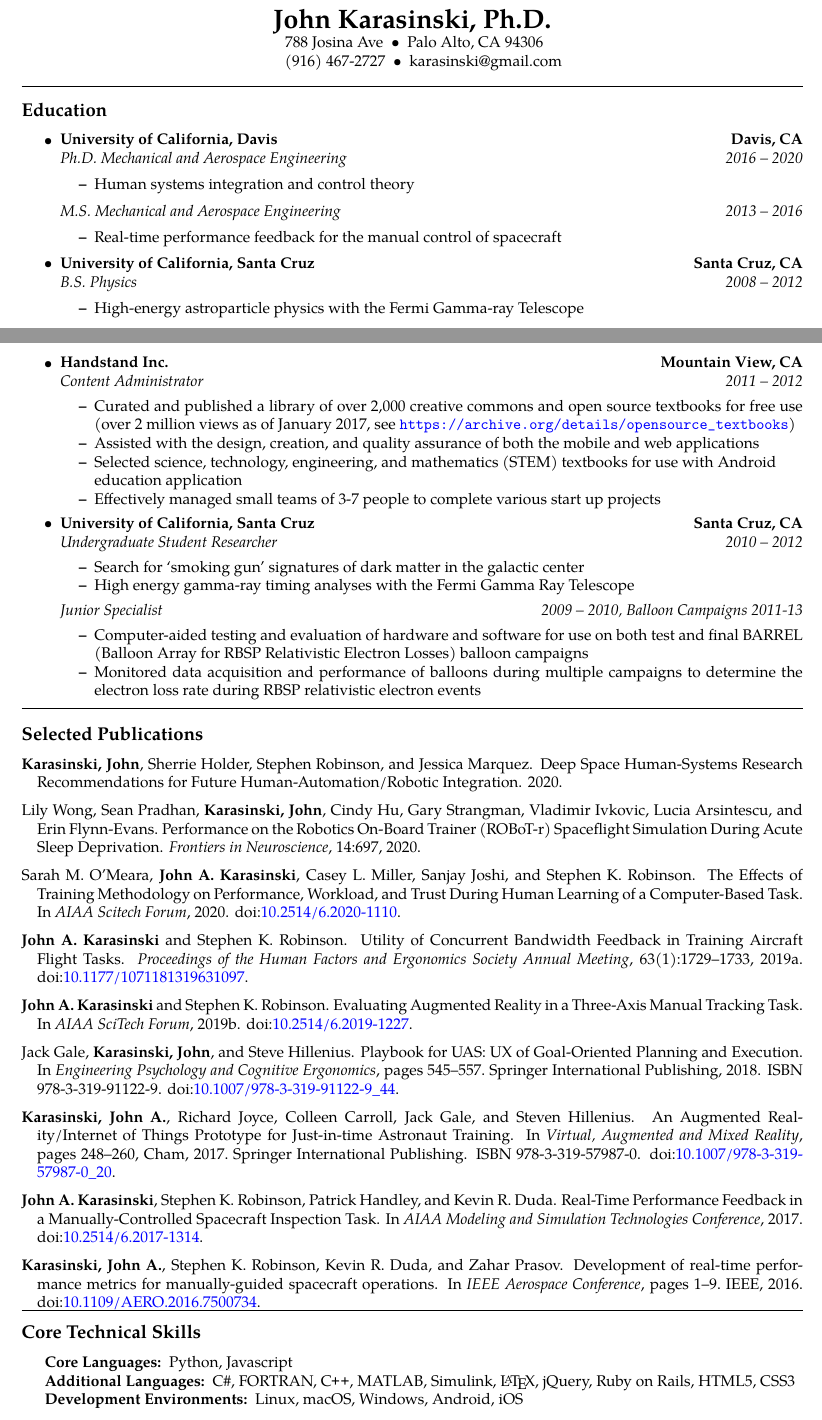
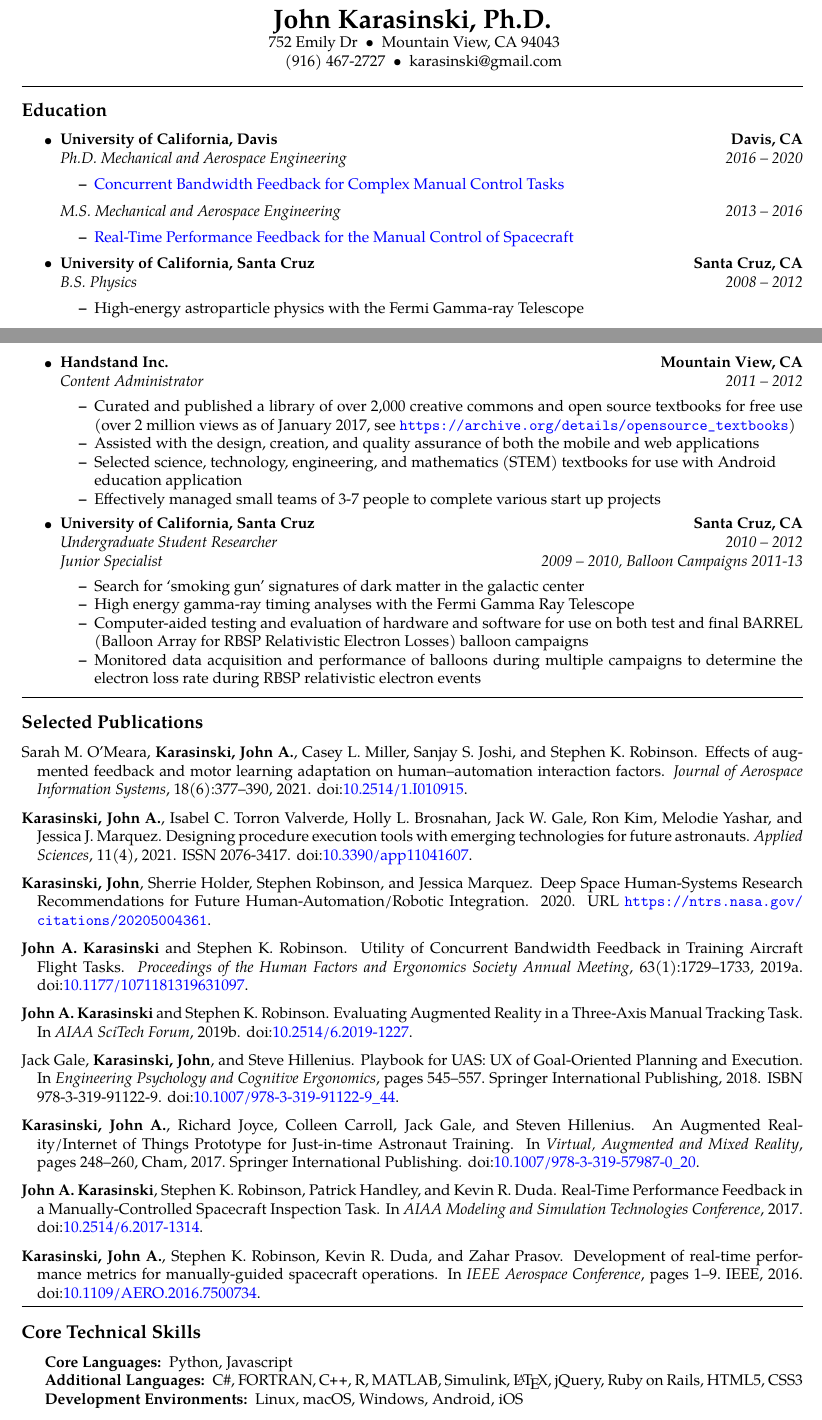
Before and after one commit to karasinski/Resume, a LaTeX CV (karasinski-resume.tex, which reads publications.bib): two parts of pages 1 and 2 of 2, joined at a grey line, cut so that both start at the same text. Compiled offline with pdfLaTeX.

Commit message:
added pubs

```diff
--- a/karasinski-resume.tex
+++ b/karasinski-resume.tex
@@ -60,8 +60,8 @@
 \begin{center}
 	{\LARGE \textbf{John Karasinski, Ph.D.}}
 
-	\ 788 Josina Ave\ \ \textbullet
-	\ \ Palo Alto, CA 94306
+	\ 752 Emily Dr\ \ \textbullet
+	\ \ Mountain View, CA 94043
 	\\
 	\hspace{1.2em} (916) 467-2727\ \ \textbullet
 	\ \ karasinski@gmail.com
@@ -83,14 +83,14 @@
 	      {\emph{Ph.D. Mechanical and Aerospace Engineering}}
 	      {\emph{2016 -- 2020}}
 	      \begin{itemize*}
-		      \item Human systems integration and control theory
+		      \item \href{https://www.proquest.com/openview/05d051e7e94924c33a057025e8de1de5/}{Concurrent Bandwidth Feedback for Complex Manual Control Tasks}
 	      \end{itemize*}
 
 	      \headerrow
 	      {\emph{M.S. Mechanical and Aerospace Engineering}}
 	      {\emph{2013 -- 2016}}
 	      \begin{itemize*}
-		      \item Real-time performance feedback for the manual control of spacecraft
+		      \item \href{https://www.proquest.com/openview/f01da2042f2b34196cc130290d5a9a0d/}{Real-Time Performance Feedback for the Manual Control of Spacecraft}
 	      \end{itemize*}
 
 	\item
@@ -217,14 +217,12 @@
 	      \headerrow
 	      {\emph{Undergraduate Student Researcher}}
 	      {\emph{2010 -- 2012}} % 6/2016 - 6/2012
-	      \begin{itemize*}
-		      \item Search for `smoking gun' signatures of dark matter in the galactic center
-		      \item High energy gamma-ray timing analyses with the Fermi Gamma Ray Telescope
-	      \end{itemize*}
 	      \headerrow
 	      {\emph{Junior Specialist}}
 	      {\emph{2009 -- 2010, Balloon Campaigns 2011-13}} % 11/2009 - 03/2013
 	      \begin{itemize*}
+		      \item Search for `smoking gun' signatures of dark matter in the galactic center
+		      \item High energy gamma-ray timing analyses with the Fermi Gamma Ray Telescope
 		      \item Computer-aided testing and evaluation of hardware and software for use on both test and final BARREL (Balloon Array for RBSP Relativistic Electron Losses) balloon campaigns
 		      \item Monitored data acquisition and performance of balloons during multiple campaigns to determine the electron loss rate during RBSP relativistic electron events
 	      \end{itemize*}
@@ -239,8 +237,9 @@
 \renewcommand{\section}[2]{}%
 \bibliography{publications}
 
+\vspace{0.4em}
 \hrule
-\vspace{-0.4em}
+\vspace{-0.2em}
 \subsection*{Core Technical Skills}
 
 \begin{indentsection}{\parindent}
@@ -249,7 +248,7 @@
 		\item[Core Languages:]
 		Python, Javascript
 		\item[Additional Languages:]
-		C\#, FORTRAN, \CPP, MATLAB, Simulink, \LaTeX, jQuery, Ruby on Rails, HTML5, CSS3
+		C\#, FORTRAN, \CPP, R, MATLAB, Simulink, \LaTeX, jQuery, Ruby on Rails, HTML5, CSS3
 		\item[Development Environments:]
 		Linux, macOS, Windows, Android, iOS
 	\end{description*}
--- a/publications.bib
+++ b/publications.bib
@@ -4,0 +5 @@
+and O'Meara, Sarah
@@ -4,0 +15 @@
+  year      = {2021},
@@ -5,2 +20,11 @@
 }
 
+@article{doi:10.2514/1.I010915,
+  title   = {Effects of Augmented Feedback and Motor Learning Adaptation on Human–Automation Interaction Factors},
+  author  = {O’Meara, Sarah M. and \textbf{Karasinski, John A.} and Miller, Casey L. and Joshi, Sanjay S. and Robinson, Stephen K.},
+  year    = 2021,
+  journal = {Journal of Aerospace Information Systems},
+  volume  = 18,
+  number  = 6,
+  pages   = {377--390},
+  doi     = {10.2514/1.I010915}
@@ -15,3 +31,10 @@
 }
 
-@inproceedings{doi:10.2514/6.2020-1110,
+@article{app11041607,
+  title          = {Designing Procedure Execution Tools with Emerging Technologies for Future Astronauts},
+  author         = {\textbf{Karasinski, John A.} and Torron Valverde, Isabel C. and Brosnahan, Holly L. and Gale, Jack W. and Kim, Ron and Yashar, Melodie and Marquez, Jessica J.},
+  year           = 2021,
+  journal        = {Applied Sciences},
+  volume         = 11,
+  number         = 4,
+  doi            = {10.3390/app11041607},
@@ -17,0 +50 @@
+  url    = {https://ntrs.nasa.gov/citations/20205004361}
@@ -63,10 +109,10 @@ article{marquez2018human,
 }
 
 @inproceedings{karasinski2017augmented,
+  title     = {{An Augmented Reality/Internet of Things Prototype for Just-in-time Astronaut Training}},
   author    = {\textbf{Karasinski, John A.} and Joyce, Richard and Carroll, Colleen and Gale, Jack and Hillenius, Steven},
-  title     = {{An Augmented Reality/Internet of Things Prototype for Just-in-time Astronaut Training}},
+  year      = 2017,
   booktitle = {Virtual, Augmented and Mixed Reality},
-  year      = {2017},
   publisher = {Springer International Publishing},
   address   = {Cham},
   pages     = {248--260},
@@ -75,13 +120,13 @@ article{marquez2018human,
 }
 
 @inproceedings{karasinski2017real,
+  title     = {{Real-Time Performance Feedback in a Manually-Controlled Spacecraft Inspection Task}},
   author    = {\textbf{John A. Karasinski} and Stephen K. Robinson and Patrick Handley and Kevin R. Duda},
-  title     = {{Real-Time Performance Feedback in a Manually-Controlled Spacecraft Inspection Task}},
+  year      = 2017,
   booktitle = {{AIAA Modeling and Simulation Technologies Conference}},
-  chapter   = {},
   pages     = {},
   doi       = {10.2514/6.2017-1314},
-  year      = {2017}
+  chapter   = {}
 }
 
 mastersthesis{karasinski2016master,
```
Also changed, not shown: karasinski-resume.pdf, publications.bib (82 more changed lines).
